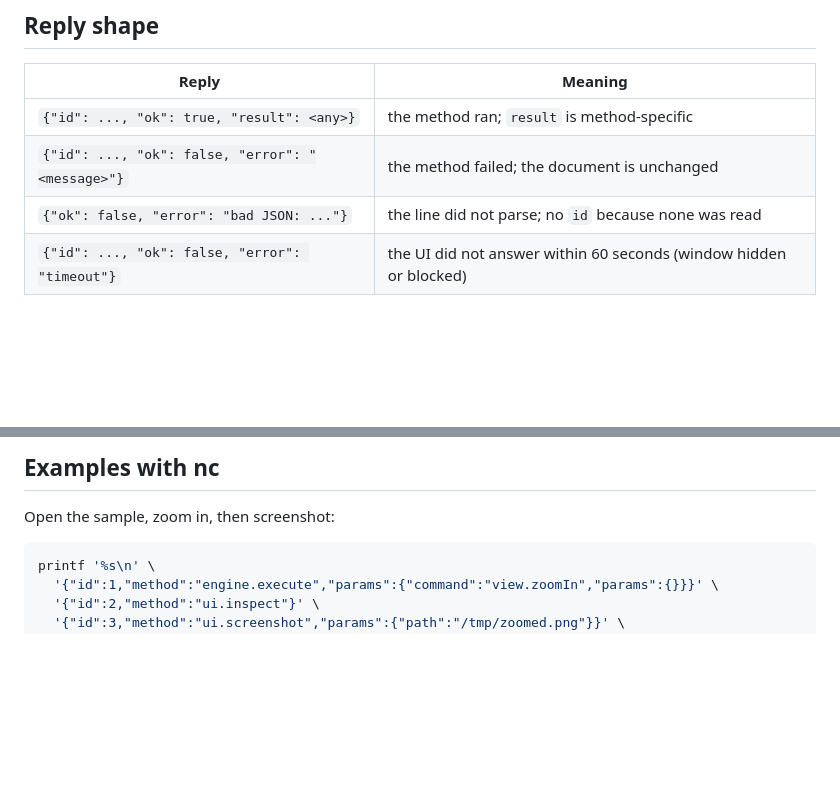
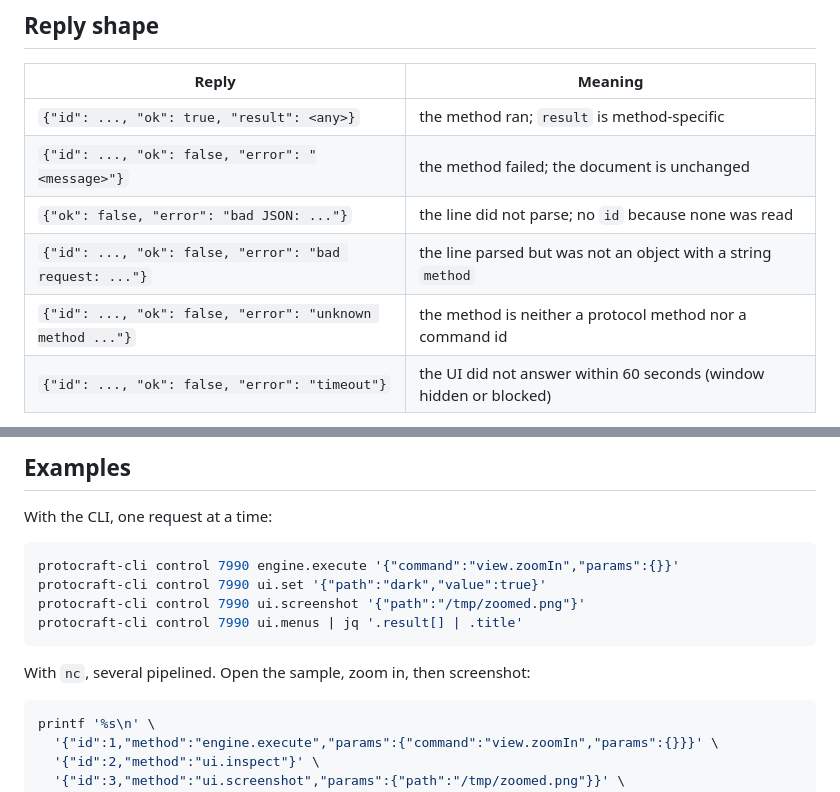
Before and after one commit to prxnvt/VizCraft, a Markdown page: docs/control-protocol.md, 2 parts joined by grey strips. Rendered like a GitHub page; blank space fills up the shorter version.

````diff
--- a/docs/control-protocol.md
+++ b/docs/control-protocol.md
@@ -31,6 +49,8 @@ defaults to `{}`.
 | `{"id": ..., "ok": true, "result": <any>}` | the method ran; `result` is method-specific |
 | `{"id": ..., "ok": false, "error": "<message>"}` | the method failed; the document is unchanged |
 | `{"ok": false, "error": "bad JSON: ..."}` | the line did not parse; no `id` because none was read |
+| `{"id": ..., "ok": false, "error": "bad request: ..."}` | the line parsed but was not an object with a string `method` |
+| `{"id": ..., "ok": false, "error": "unknown method ..."}` | the method is neither a protocol method nor a command id |
 | `{"id": ..., "ok": false, "error": "timeout"}` | the UI did not answer within 60 seconds (window hidden or blocked) |
 
 A failed `engine.execute` leaves the document as it was: `Session::run` restores it, including
@@ -108,7 +180,16 @@ steal focus, which is what makes them usable from an agent running in the backgr
 
-## Examples with nc
+## Examples
 
-Open the sample, zoom in, then screenshot:
+With the CLI, one request at a time:
+
+```sh
+protocraft-cli control 7990 engine.execute '{"command":"view.zoomIn","params":{}}'
+protocraft-cli control 7990 ui.set '{"path":"dark","value":true}'
+protocraft-cli control 7990 ui.screenshot '{"path":"/tmp/zoomed.png"}'
+protocraft-cli control 7990 ui.menus | jq '.result[] | .title'
+```
+
+With `nc`, several pipelined. Open the sample, zoom in, then screenshot:
 
 ```sh
 printf '%s\n' \
````
Also changed, not shown: other parts of docs/control-protocol.md (+84 -14 lines), docs/testing.md (added, +150 -0 lines).
